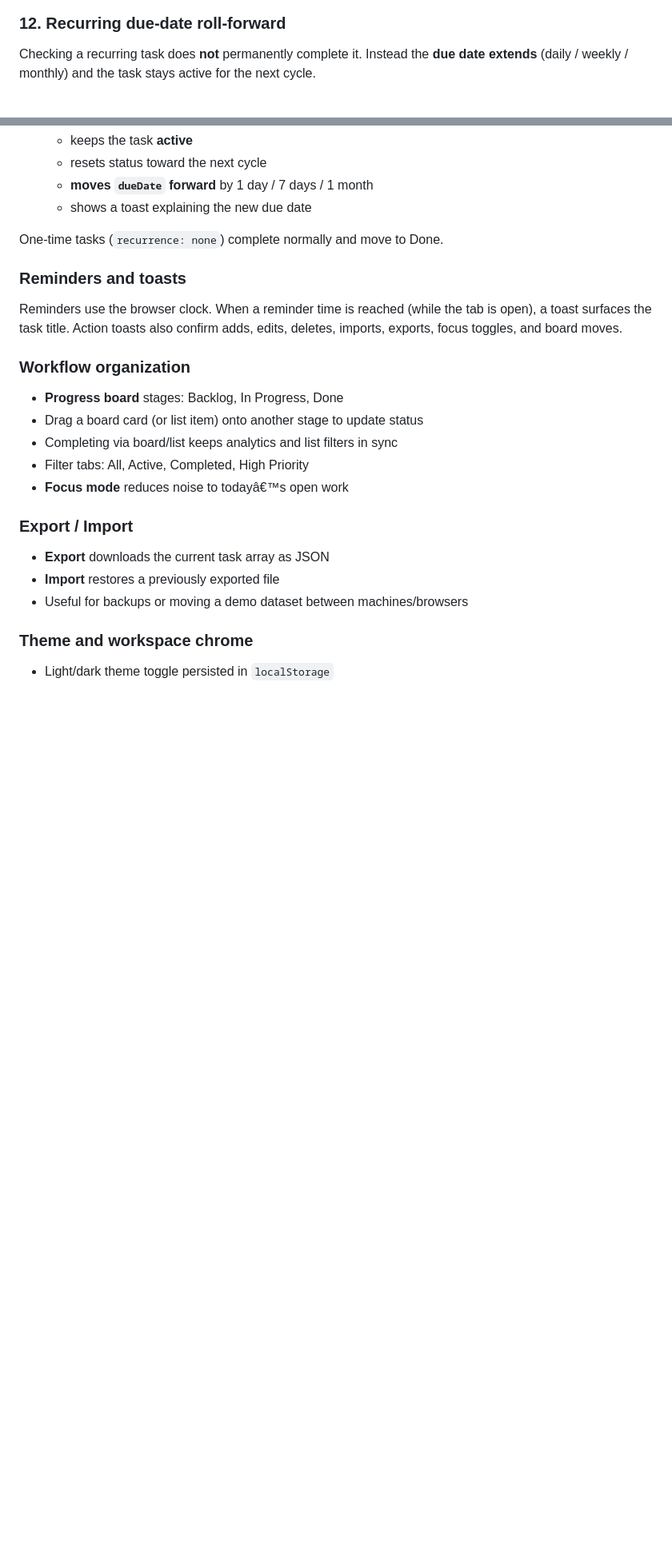
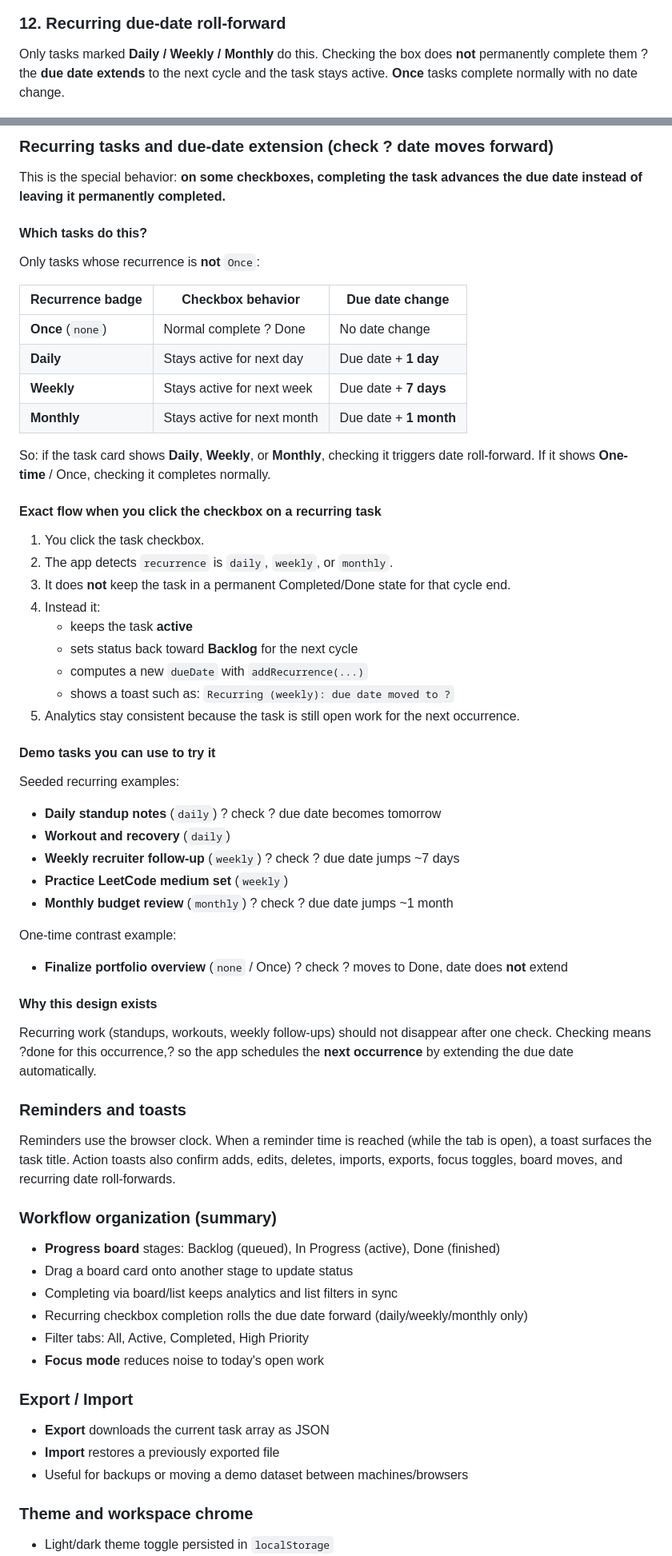
Before and after one commit to rohaan2802/TODO-Web-App, a Markdown page: README.md, 2 parts joined by grey strips. Shown at 80% size. Rendered like a GitHub page; blank space fills up the shorter version.

Commit message:
Document backlog, in-progress, and recurring due-date behavior in depth.
Explain board stages and which checkbox completions roll the due date forward for daily, weekly, and monthly tasks.

```diff
--- a/README.md
+++ b/README.md
@@ -78,7 +78,7 @@ Rich task cards with priority badges, categories, due dates, recurrence labels,
 
 ### 12. Recurring due-date roll-forward
 
-Checking a recurring task does **not** permanently complete it. Instead the **due date extends** (daily / weekly / monthly) and the task stays active for the next cycle.
+Only tasks marked **Daily / Weekly / Monthly** do this. Checking the box does **not** permanently complete them ? the **due date extends** to the next cycle and the task stays active. **Once** tasks complete normally with no date change.
 
 ![Recurring date extend](docs/screenshots/12-recurring-date-extend.png)
 
@@ -183,21 +250,60 @@
+### Recurring tasks and due-date extension (check ? date moves forward)
+
+This is the special behavior: **on some checkboxes, completing the task advances the due date instead of leaving it permanently completed.**
+
+#### Which tasks do this?
+
+Only tasks whose recurrence is **not** `Once`:
+
+| Recurrence badge | Checkbox behavior | Due date change |
+| --- | --- | --- |
+| **Once** (`none`) | Normal complete ? Done | No date change |
+| **Daily** | Stays active for next day | Due date + **1 day** |
+| **Weekly** | Stays active for next week | Due date + **7 days** |
+| **Monthly** | Stays active for next month | Due date + **1 month** |
+
+So: if the task card shows **Daily**, **Weekly**, or **Monthly**, checking it triggers date roll-forward. If it shows **One-time** / Once, checking it completes normally.
+
+#### Exact flow when you click the checkbox on a recurring task
+
+1. You click the task checkbox.
+2. The app detects `recurrence` is `daily`, `weekly`, or `monthly`.
+3. It does **not** keep the task in a permanent Completed/Done state for that cycle end.
+4. Instead it:
    - keeps the task **active**
-   - resets status toward the next cycle
-   - **moves `dueDate` forward** by 1 day / 7 days / 1 month
-   - shows a toast explaining the new due date
+   - sets status back toward **Backlog** for the next cycle
+   - computes a new `dueDate` with `addRecurrence(...)`
+   - shows a toast such as: `Recurring (weekly): due date moved to ?`
+5. Analytics stay consistent because the task is still open work for the next occurrence.
 
-One-time tasks (`recurrence: none`) complete normally and move to Done.
+#### Demo tasks you can use to try it
+
+Seeded recurring examples:
+- **Daily standup notes** (`daily`) ? check ? due date becomes tomorrow
+- **Workout and recovery** (`daily`)
+- **Weekly recruiter follow-up** (`weekly`) ? check ? due date jumps ~7 days
+- **Practice LeetCode medium set** (`weekly`)
+- **Monthly budget review** (`monthly`) ? check ? due date jumps ~1 month
+
+One-time contrast example:
+- **Finalize portfolio overview** (`none` / Once) ? check ? moves to Done, date does **not** extend
+
+#### Why this design exists
+
+Recurring work (standups, workouts, weekly follow-ups) should not disappear after one check. Checking means ?done for this occurrence,? so the app schedules the **next occurrence** by extending the due date automatically.
 
 ### Reminders and toasts
 
-Reminders use the browser clock. When a reminder time is reached (while the tab is open), a toast surfaces the task title. Action toasts also confirm adds, edits, deletes, imports, exports, focus toggles, and board moves.
+Reminders use the browser clock. When a reminder time is reached (while the tab is open), a toast surfaces the task title. Action toasts also confirm adds, edits, deletes, imports, exports, focus toggles, board moves, and recurring date roll-forwards.
 
-### Workflow organization
+### Workflow organization (summary)
 
-- **Progress board** stages: Backlog, In Progress, Done
-- Drag a board card (or list item) onto another stage to update status
+- **Progress board** stages: Backlog (queued), In Progress (active), Done (finished)
+- Drag a board card onto another stage to update status
 - Completing via board/list keeps analytics and list filters in sync
+- Recurring checkbox completion rolls the due date forward (daily/weekly/monthly only)
 - Filter tabs: All, Active, Completed, High Priority
-- **Focus mode** reduces noise to todayâ€™s open work
+- **Focus mode** reduces noise to today's open work
 
 ### Export / Import
 
```
Also changed, not shown: other parts of README.md (+87 -20 lines).
